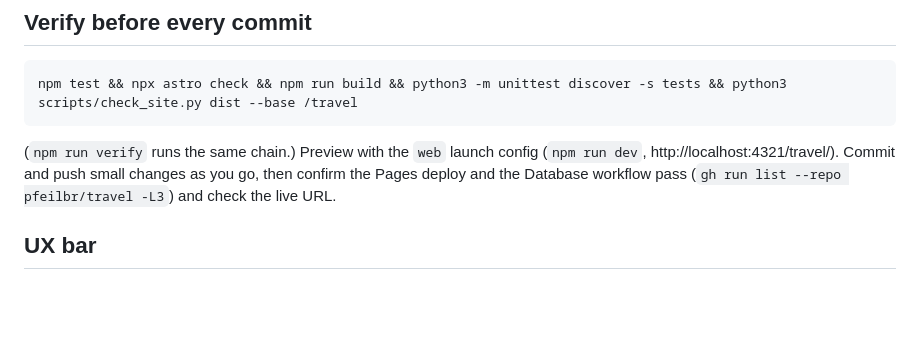
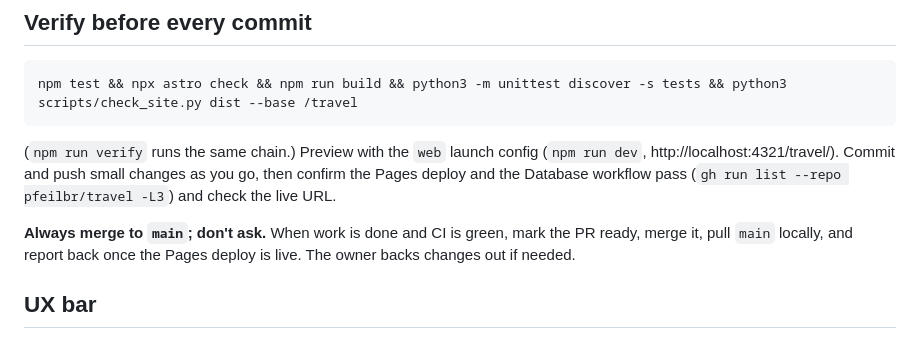
Before and after one commit to pfeilbr/travel, a Markdown page: CLAUDE.md, the part around the change. GitHub-like rendering; blank space fills up the shorter version.

Commit message:
CLAUDE.md: always merge finished work to main without asking
Co-Authored-By: Claude Opus 5.5 <noreply@anthropic.com>
Claude-Session: https://claude.ai/code/session_019tibeLhYdPvPAnVY6RYw7c

```diff
--- a/CLAUDE.md
+++ b/CLAUDE.md
@@ -78,6 +78,9 @@ npm test && npx astro check && npm run build && python3 -m unittest discover -s
 changes as you go, then confirm the Pages deploy and the Database workflow pass
 (`gh run list --repo pfeilbr/travel -L3`) and check the live URL.
 
+**Always merge to `main`; don't ask.** When work is done and CI is green, mark the PR ready, merge it, pull `main`
+locally, and report back once the Pages deploy is live. The owner backs changes out if needed.
+
 ## UX bar
 
 Take cues from Airbnb and Hipcamp: photo-first cards, one accent color (`--accent` ember), rounded corners,
```
